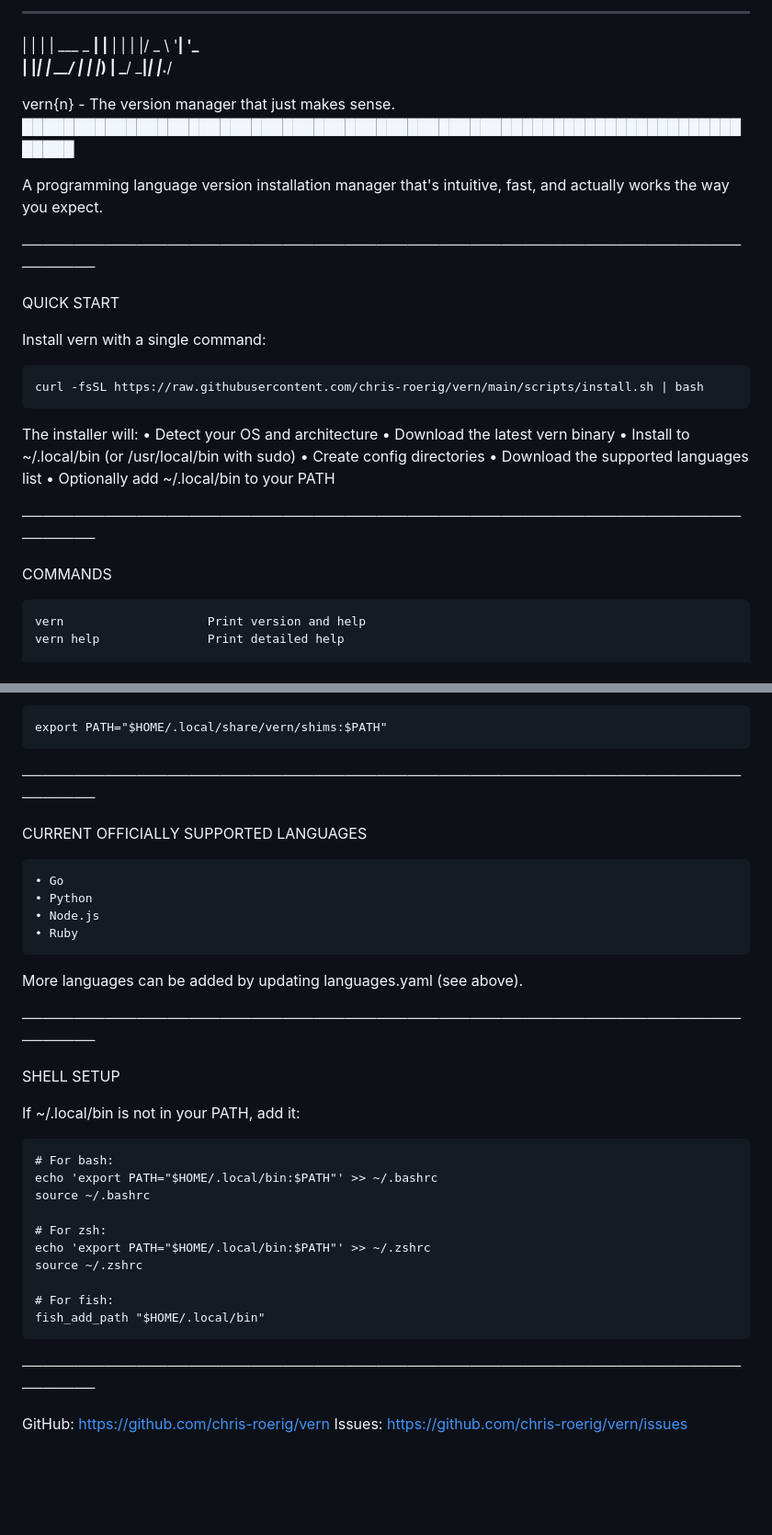
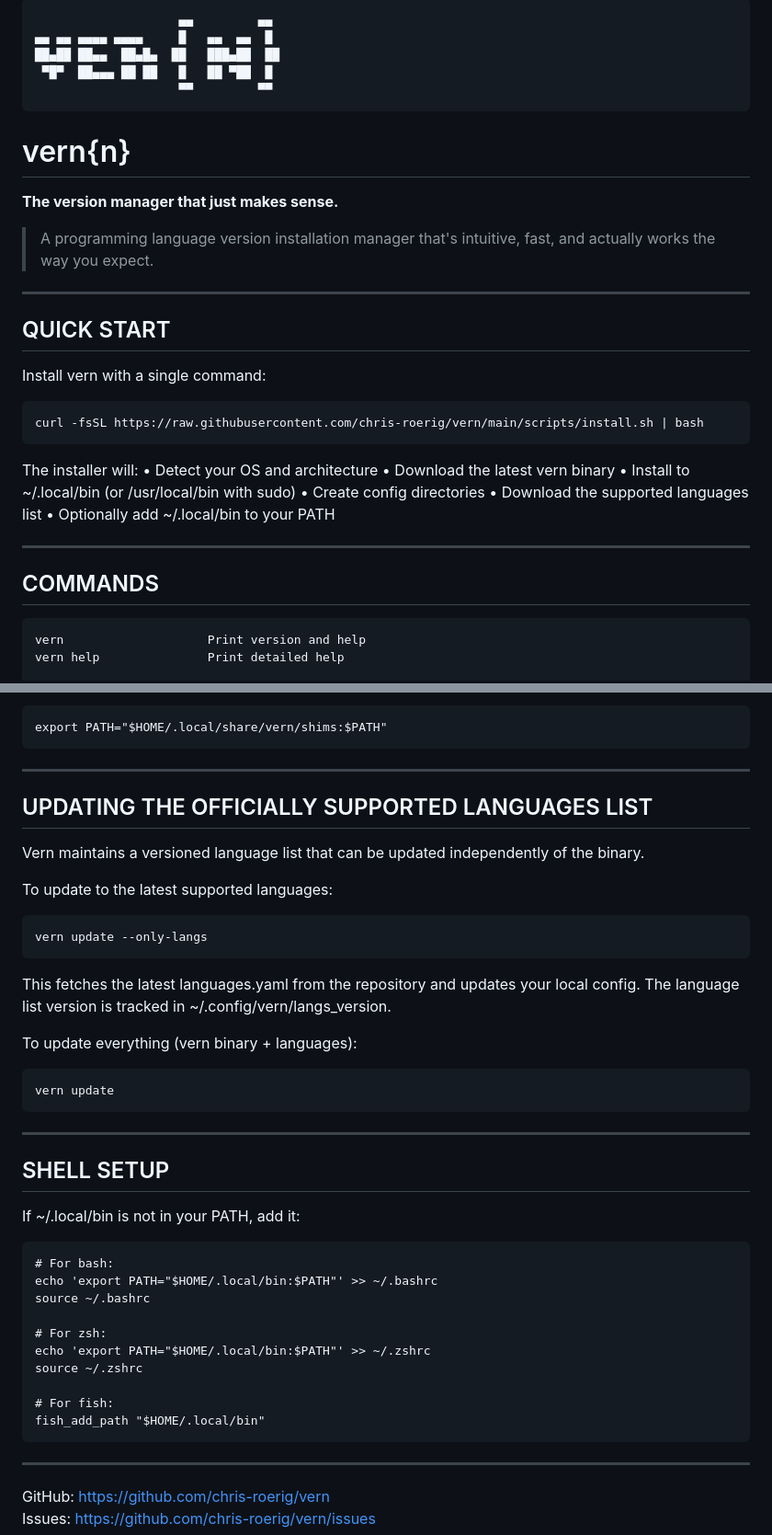
Before and after one commit to chris-roerig/vern, a Markdown page: README.md, 2 parts joined by grey strips. Shown at 92% size. Drawn GitHub-style; blank space fills up the shorter version.

Commit message:
Restore README with block ASCII art and markdown formatting

````diff
--- a/README.md
+++ b/README.md
@@ -1,17 +1,20 @@
- _   _           _
-| | | | ___ _ __| |__
-| | | |/ _ \ '__| '_ \
-| |_| |  __/ |  | |_) |
- \___/ \___|_|  |_.__/
+```
+                    ▄▄         ▄▄
+▄▄ ▄▄ ▄▄▄▄ ▄▄▄▄     █   ▄▄  ▄▄  █
+██▄██ ██▄▄  ██▄█▄  ██   ███▄██  ██
+ ▀█▀  ██▄▄▄ ██ ██   █   ██ ▀██  █
+                    ▀▀         ▀▀
+```
 
-vern{n} - The version manager that just makes sense.
-██████████████████████████████████████████████████████████████████████████
+# vern{n}
 
-A programming language version installation manager that's intuitive, fast, and actually works the way you expect.
+**The version manager that just makes sense.**
 
-────────────────────────────────────────────────────────────────────────────
+> A programming language version installation manager that's intuitive, fast, and actually works the way you expect.
 
-QUICK START
+---
+
+## QUICK START
 
 Install vern with a single command:
 
@@ -25,9 +28,9 @@ The installer will:
   • Download the supported languages list
   • Optionally add ~/.local/bin to your PATH
 
-────────────────────────────────────────────────────────────────────────────
+---
 
-COMMANDS
+## COMMANDS
 
     vern                    Print version and help
     vern help               Print detailed help
@@ -116,20 +109,26 @@ For version switching to work, ensure vern shims are in your PATH:
 
     export PATH="$HOME/.local/share/vern/shims:$PATH"
 
-────────────────────────────────────────────────────────────────────────────
+---
 
-CURRENT OFFICIALLY SUPPORTED LANGUAGES
+## UPDATING THE OFFICIALLY SUPPORTED LANGUAGES LIST
 
-    • Go
-    • Python
-    • Node.js
-    • Ruby
+Vern maintains a versioned language list that can be updated independently of the binary.
 
-More languages can be added by updating languages.yaml (see above).
+To update to the latest supported languages:
 
-────────────────────────────────────────────────────────────────────────────
+    vern update --only-langs
 
-SHELL SETUP
+This fetches the latest languages.yaml from the repository and updates your local config.
+The language list version is tracked in ~/.config/vern/langs_version.
+
+To update everything (vern binary + languages):
+
+    vern update
+
+---
+
+## SHELL SETUP
 
 If ~/.local/bin is not in your PATH, add it:
 
@@ -144,7 +143,7 @@ If ~/.local/bin is not in your PATH, add it:
     # For fish:
     fish_add_path "$HOME/.local/bin"
 
-────────────────────────────────────────────────────────────────────────────
+---
 
 GitHub: https://github.com/chris-roerig/vern
 Issues: https://github.com/chris-roerig/vern/issues
````
Also changed, not shown: other parts of README.md (+12 -22 lines).
